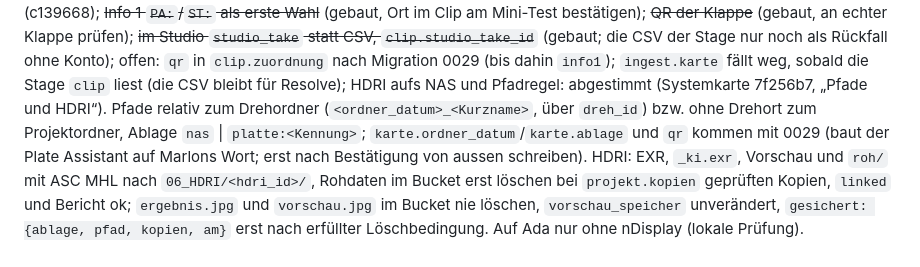
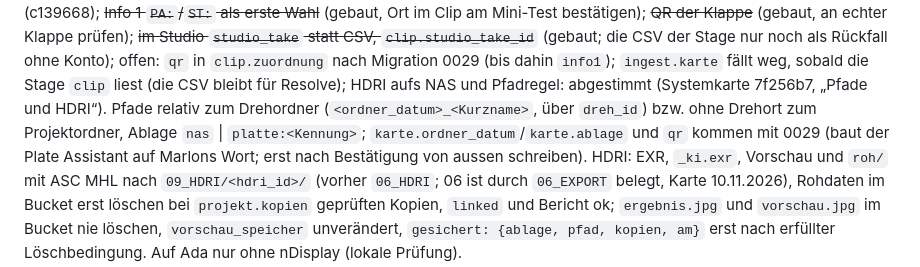
Before and after one commit to casebasel/stage-ingest, a Markdown page: docs/ROADMAP.md, the part around the change. Rendered like a GitHub page.

Commit message:
Roadmap: HDRI aufs NAS nach 09_HDRI statt 06_HDRI (Karte 10.11.)
Co-Authored-By: Claude Fable 5.1 <noreply@anthropic.com>

```diff
--- a/docs/ROADMAP.md
+++ b/docs/ROADMAP.md
@@ -197,7 +197,7 @@ Konto); offen: `qr` in `clip.zuordnung` nach Migration 0029 (bis dahin `info1`);
 Resolve); HDRI aufs NAS und Pfadregel: abgestimmt (Systemkarte 7f256b7, „Pfade und HDRI“). Pfade relativ zum Drehordner
 (`<ordner_datum>_<Kurzname>`, über `dreh_id`) bzw. ohne Drehort zum Projektordner, Ablage `nas` | `platte:<Kennung>`;
 `karte.ordner_datum`/`karte.ablage` und `qr` kommen mit 0029 (baut der Plate Assistant auf Marlons Wort; erst nach
-Bestätigung von aussen schreiben). HDRI: EXR, `_ki.exr`, Vorschau und `roh/` mit ASC MHL nach `06_HDRI/<hdri_id>/`,
+Bestätigung von aussen schreiben). HDRI: EXR, `_ki.exr`, Vorschau und `roh/` mit ASC MHL nach `09_HDRI/<hdri_id>/` (vorher `06_HDRI`; 06 ist durch `06_EXPORT` belegt, Karte 10.11.2026),
 Rohdaten im Bucket erst löschen bei `projekt.kopien` geprüften Kopien, `linked` und Bericht ok; `ergebnis.jpg` und
 `vorschau.jpg` im Bucket nie löschen, `vorschau_speicher` unverändert, `gesichert: {ablage, pfad, kopien, am}` erst nach
 erfüllter Löschbedingung. Auf Ada nur ohne nDisplay (lokale Prüfung).
```
